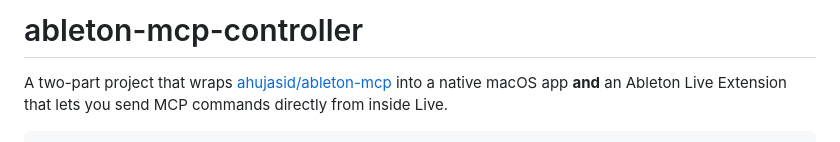
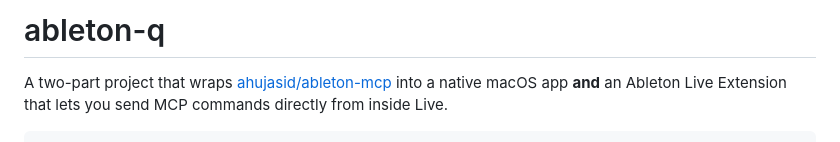
Before and after one commit to camxus/ableton-q, a Markdown page: README.md, the part around the change. Drawn GitHub-style.

Commit message:
Rename to ableton-q

```diff
--- a/README.md
+++ b/README.md
@@ -1,4 +1,4 @@
-# ableton-mcp-controller
+# ableton-q
 
 A two-part project that wraps [ahujasid/ableton-mcp](https://github.com/ahujasid/ableton-mcp) into a native macOS app **and** an Ableton Live Extension that lets you send MCP commands directly from inside Live.
 
```
